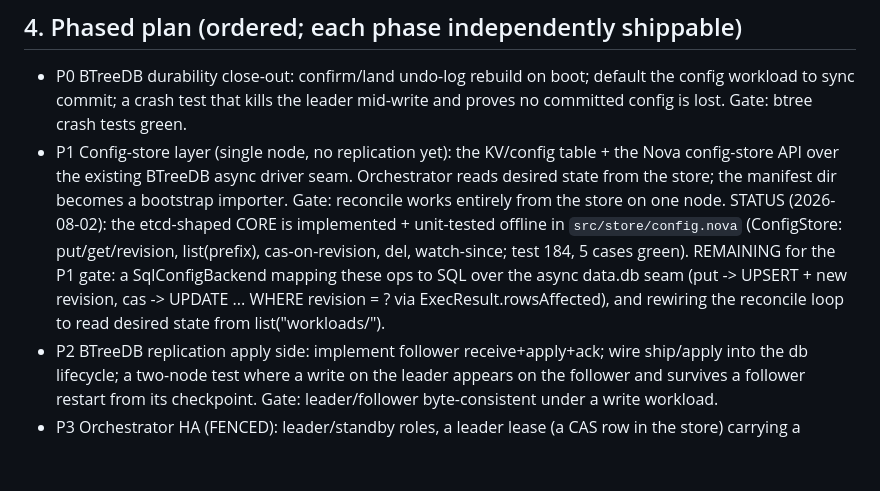
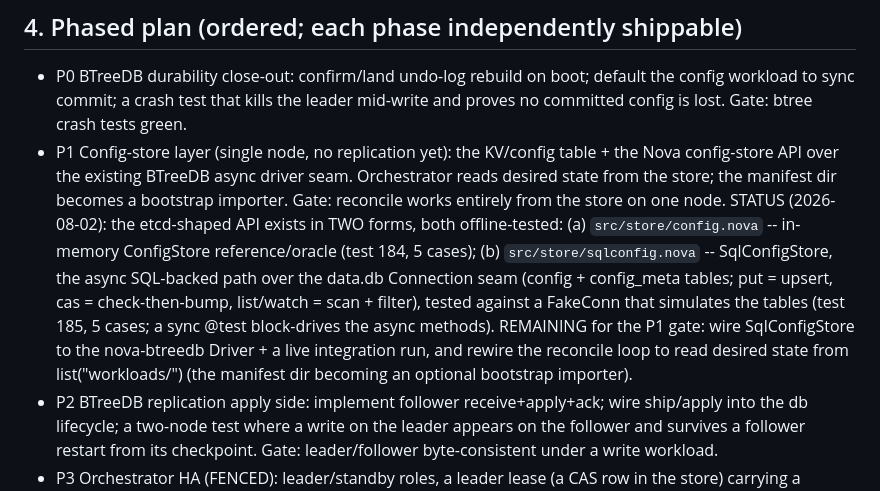
Before and after one commit to kamlesh-nb/nova-orchestrator, a Markdown page: docs/beta-config-store-design.md, the part around the change. Drawn GitHub-style; blank space fills up the shorter version.

Commit message:
docs(config-store): P1 status -- SqlConfigStore live path added
Both the in-memory ConfigStore oracle and the SQL-backed SqlConfigStore over
the data.db seam are implemented and offline-tested (184 + 185). Remaining for
the P1 gate: nova-btreedb wiring + live run, and reconcile reading from
list("workloads/").

Co-Authored-By: Claude Opus 4.8 <noreply@anthropic.com>
Claude-Session: https://claude.ai/code/session_011jFmSTZnjKKKeoP4uf9joj

```diff
--- a/docs/beta-config-store-design.md
+++ b/docs/beta-config-store-design.md
@@ -121,11 +121,14 @@ the store), not the source of truth.
 - P1 Config-store layer (single node, no replication yet): the KV/config table + the Nova config-store
   API over the existing BTreeDB async driver seam. Orchestrator reads desired state from the store; the
   manifest dir becomes a bootstrap importer. Gate: reconcile works entirely from the store on one node.
-  STATUS (2026-08-02): the etcd-shaped CORE is implemented + unit-tested offline in
-  `src/store/config.nova` (ConfigStore: put/get/revision, list(prefix), cas-on-revision, del, watch-since;
-  test 184, 5 cases green). REMAINING for the P1 gate: a SqlConfigBackend mapping these ops to SQL over
-  the async data.db seam (put -> UPSERT + new revision, cas -> UPDATE ... WHERE revision = ? via
-  ExecResult.rowsAffected), and rewiring the reconcile loop to read desired state from list("workloads/").
+  STATUS (2026-08-02): the etcd-shaped API exists in TWO forms, both offline-tested:
+  (a) `src/store/config.nova` -- in-memory ConfigStore reference/oracle (test 184, 5 cases);
+  (b) `src/store/sqlconfig.nova` -- SqlConfigStore, the async SQL-backed path over the data.db Connection
+  seam (config + config_meta tables; put = upsert, cas = check-then-bump, list/watch = scan + filter),
+  tested against a FakeConn that simulates the tables (test 185, 5 cases; a sync @test block-drives the
+  async methods). REMAINING for the P1 gate: wire SqlConfigStore to the nova-btreedb Driver + a live
+  integration run, and rewire the reconcile loop to read desired state from list("workloads/") (the
+  manifest dir becoming an optional bootstrap importer).
 - P2 BTreeDB replication apply side: implement follower receive+apply+ack; wire ship/apply into the db
   lifecycle; a two-node test where a write on the leader appears on the follower and survives a follower
   restart from its checkpoint. Gate: leader/follower byte-consistent under a write workload.
```
